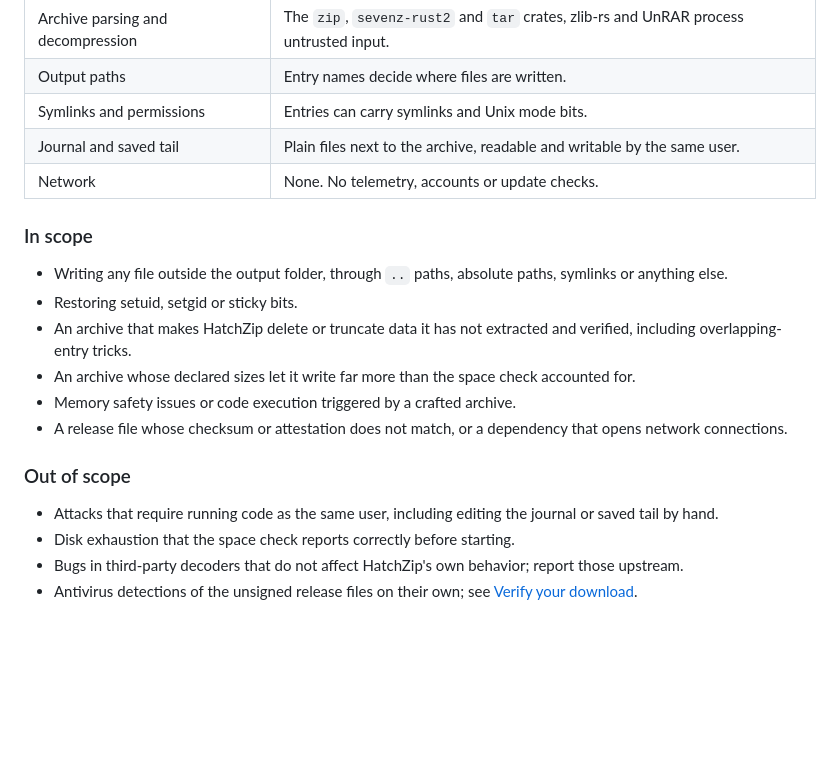
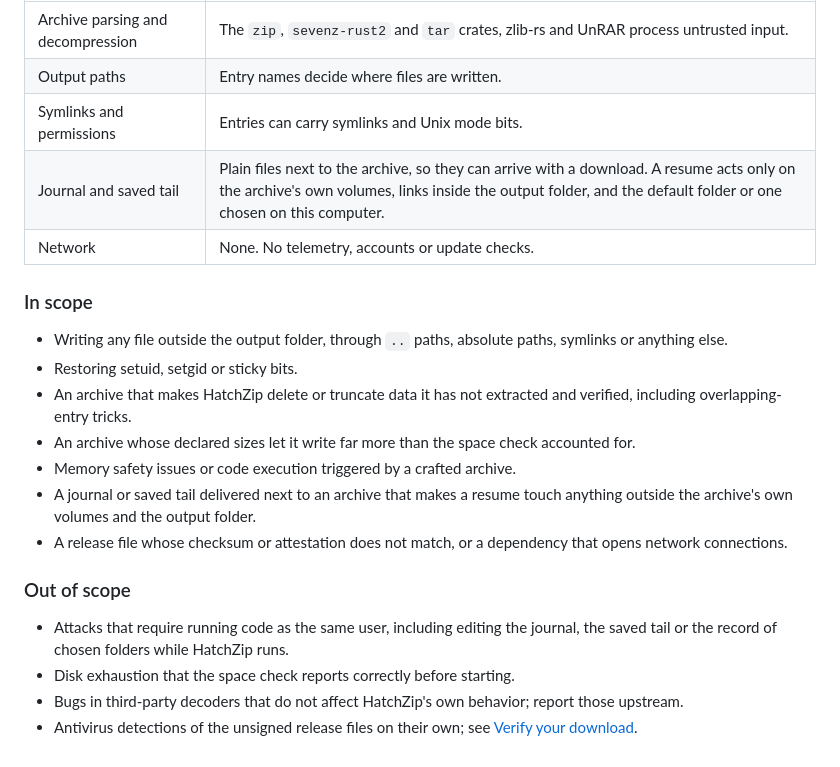
Before and after one commit to 011010/hatchzip, a Markdown page: SECURITY.md, the part around the change. GitHub-like rendering; blank space fills up the shorter version.

Commit message:
docs(security): progress files can arrive with a download

```diff
--- a/SECURITY.md
+++ b/SECURITY.md
@@ -48,7 +48,7 @@ HatchZip opens archives downloaded from anywhere and writes their contents to di
 | Archive parsing and decompression | The `zip`, `sevenz-rust2` and `tar` crates, zlib-rs and UnRAR process untrusted input. |
 | Output paths | Entry names decide where files are written. |
 | Symlinks and permissions | Entries can carry symlinks and Unix mode bits. |
-| Journal and saved tail | Plain files next to the archive, readable and writable by the same user. |
+| Journal and saved tail | Plain files next to the archive, so they can arrive with a download. A resume acts only on the archive's own volumes, links inside the output folder, and the default folder or one chosen on this computer. |
 | Network | None. No telemetry, accounts or update checks. |
 
 ### In scope
@@ -58,11 +58,12 @@ HatchZip opens archives downloaded from anywhere and writes their contents to di
 - An archive that makes HatchZip delete or truncate data it has not extracted and verified, including overlapping-entry tricks.
 - An archive whose declared sizes let it write far more than the space check accounted for.
 - Memory safety issues or code execution triggered by a crafted archive.
+- A journal or saved tail delivered next to an archive that makes a resume touch anything outside the archive's own volumes and the output folder.
 - A release file whose checksum or attestation does not match, or a dependency that opens network connections.
 
 ### Out of scope
 
-- Attacks that require running code as the same user, including editing the journal or saved tail by hand.
+- Attacks that require running code as the same user, including editing the journal, the saved tail or the record of chosen folders while HatchZip runs.
 - Disk exhaustion that the space check reports correctly before starting.
 - Bugs in third-party decoders that do not affect HatchZip's own behavior; report those upstream.
 - Antivirus detections of the unsigned release files on their own; see [Verify your download](https://hatchzip.dev/verify.html).
```
